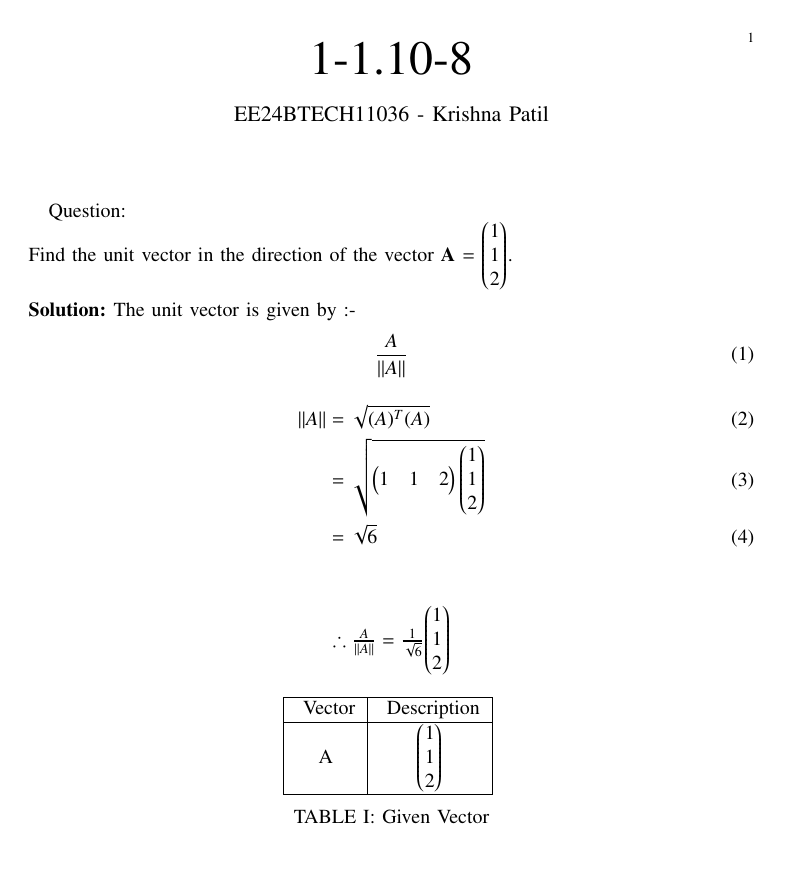
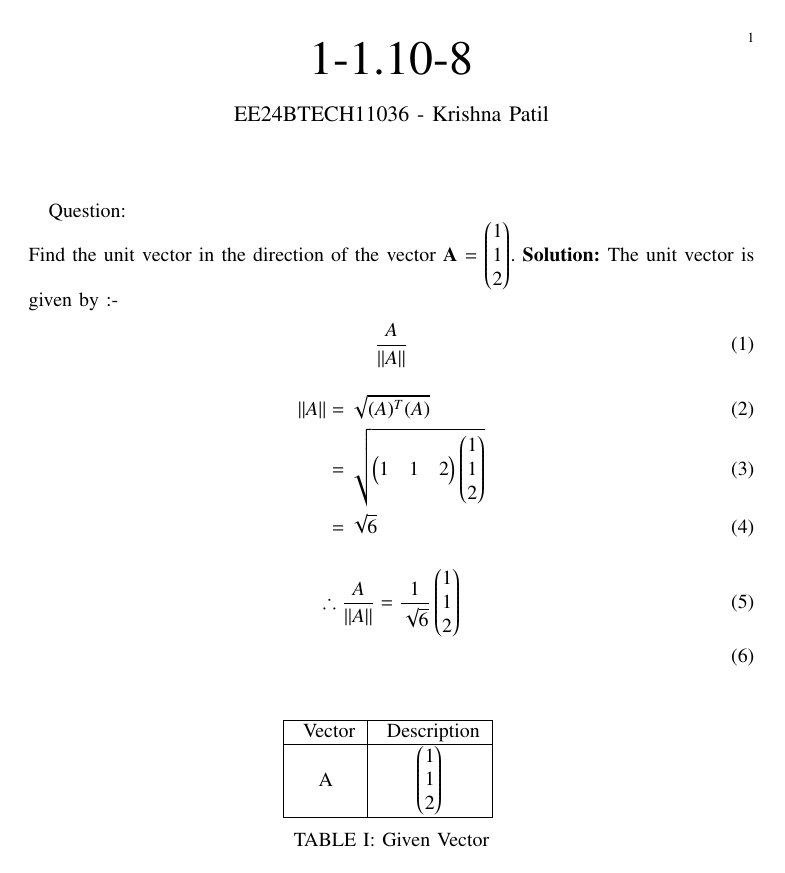
Before and after one commit to mr21sk/EE1030, a LaTeX paper (assign03/main.tex): the whole page. The pictures show the PDF file assign03/main.pdf that the author committed with the source.

Commit message:
minor fixes

```diff
--- a/assign03/main.tex
+++ b/assign03/main.tex
@@ -59,10 +58,11 @@ The unit vector is given by :-
 	\norm{A} &= \sqrt{(A)^T(A)}\\
 	&= \sqrt{\myvec{1 & 1 & 2}\myvec{1\\1\\2}}\\
 	&= \sqrt{6}
+ \end{align}
+\centering
+\begin{align}
+\therefore  \frac {A}{\norm{A}} = \frac{1}{\sqrt{6}} \myvec{1\\1\\2} \\
 \end{align}
-\\ \\
-\centering
-\therefore \frac{A}{\norm{A}} = \frac{1}{\sqrt{6}} $\myvec{1\\1\\2}$ \\
 \begin{table}[h!]
   \centering
   \input{tables/table.tex}
```
Also changed, not shown: assign03/main.pdf, assign03/main.tex (1 more changed lines), 1 other file.
